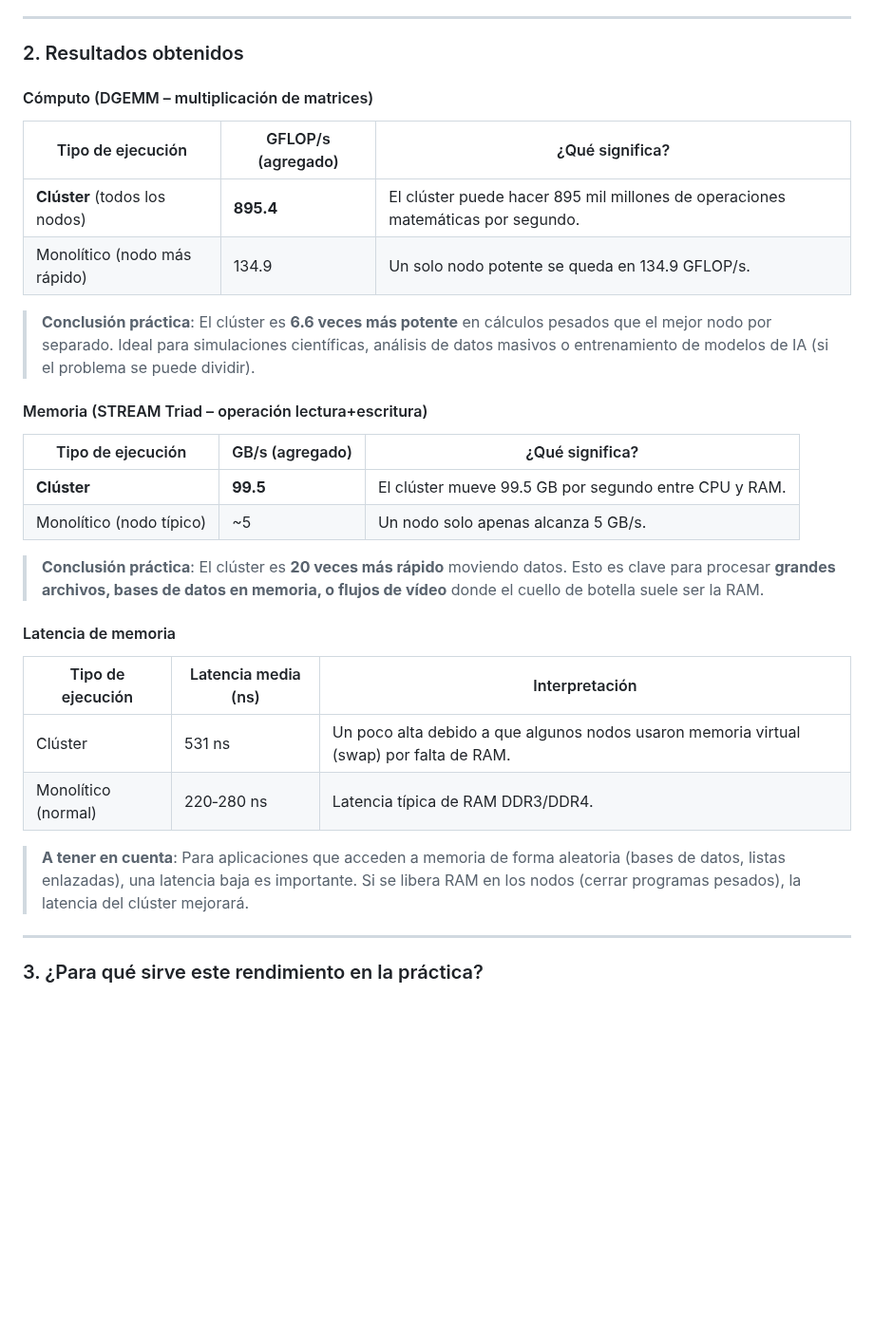
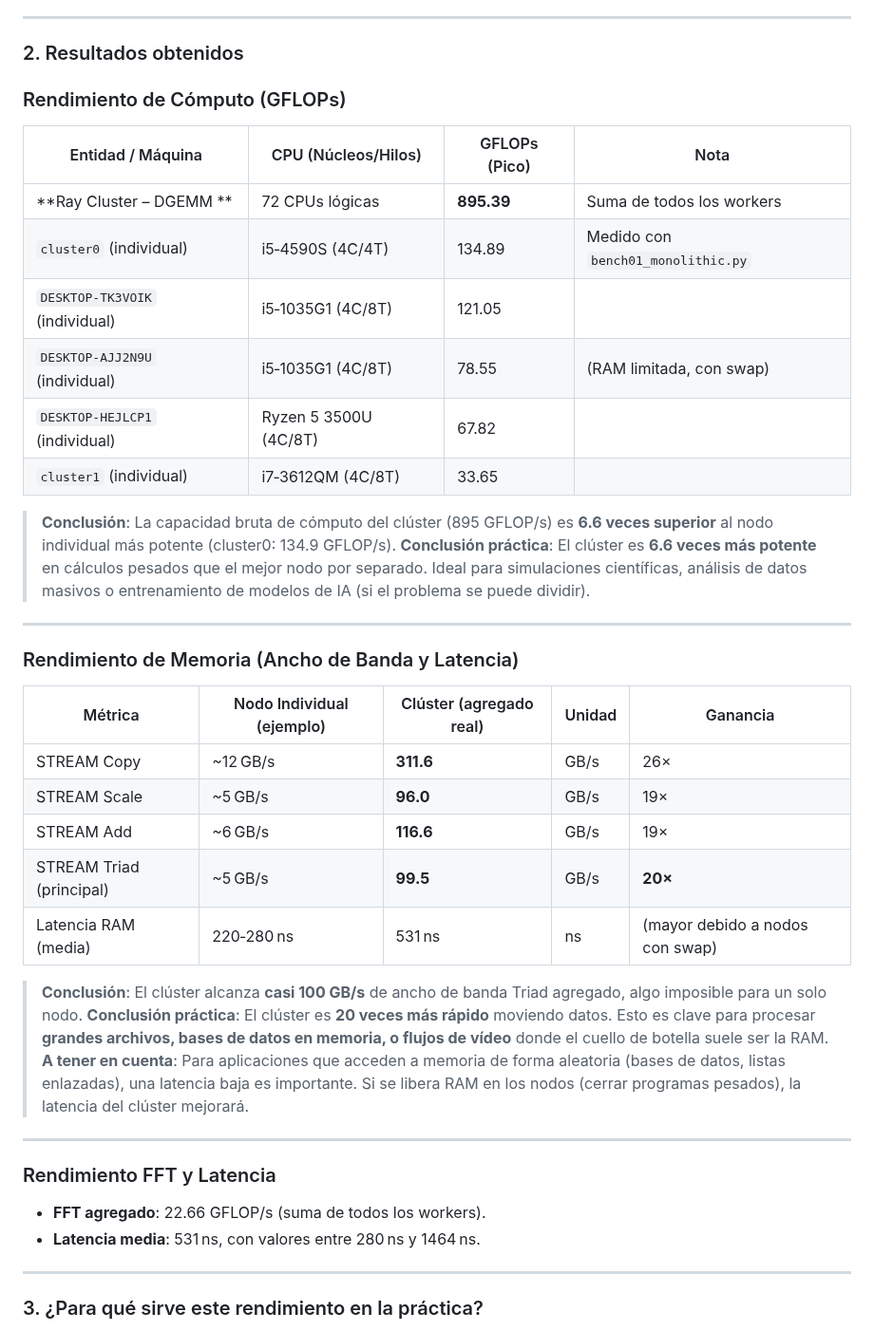
Before and after one commit to JhonathanBaron/Cluster-Basado-en-Green-Computing, a Markdown page: Cluster_vs_Monólitico.md, the part around the change. Shown at 95% size. GitHub-like rendering; blank space fills up the shorter version.

```diff
--- a/Cluster_vs_Monólitico.md
+++ b/Cluster_vs_Monólitico.md
@@ -26,33 +26,41 @@ Los scripts utilizados están en el repositorio:
 ---
 
 ### 2. Resultados obtenidos
+### Rendimiento de Cómputo (GFLOPs)
 
-#### Cómputo (DGEMM – multiplicación de matrices)
+| Entidad / Máquina                          | CPU (Núcleos/Hilos)     | GFLOPs (Pico) | Nota                               |
+|--------------------------------------------|-------------------------|---------------|------------------------------------|
+| **Ray Cluster – DGEMM           **        | 72 CPUs lógicas         | **895.39**    | Suma de todos los workers          |
+| `cluster0` (individual)                   | i5‑4590S (4C/4T)        | 134.89        | Medido con `bench01_monolithic.py` |
+| `DESKTOP-TK3VOIK` (individual)            | i5‑1035G1 (4C/8T)       | 121.05        |                                    |
+| `DESKTOP-AJJ2N9U` (individual)            | i5‑1035G1 (4C/8T)       | 78.55         | (RAM limitada, con swap)           |
+| `DESKTOP-HEJLCP1` (individual)            | Ryzen 5 3500U (4C/8T)   | 67.82         |                                    |
+| `cluster1` (individual)                   | i7‑3612QM (4C/8T)       | 33.65         |                                    |
 
-| Tipo de ejecución | GFLOP/s (agregado) | ¿Qué significa? |
-|------------------|-------------------|------------------|
-| **Clúster** (todos los nodos) | **895.4** | El clúster puede hacer 895 mil millones de operaciones matemáticas por segundo. |
-| Monolítico (nodo más rápido) | 134.9 | Un solo nodo potente se queda en 134.9 GFLOP/s. |
-
+> **Conclusión**: La capacidad bruta de cómputo del clúster (895 GFLOP/s) es **6.6 veces superior** al nodo individual más potente (cluster0: 134.9 GFLOP/s).
 > **Conclusión práctica**: El clúster es **6.6 veces más potente** en cálculos pesados que el mejor nodo por separado. Ideal para simulaciones científicas, análisis de datos masivos o entrenamiento de modelos de IA (si el problema se puede dividir).
 
-#### Memoria (STREAM Triad – operación lectura+escritura)
+---
 
-| Tipo de ejecución | GB/s (agregado) | ¿Qué significa? |
-|------------------|----------------|------------------|
-| **Clúster** | **99.5** | El clúster mueve 99.5 GB por segundo entre CPU y RAM. |
-| Monolítico (nodo típico) | ~5 | Un nodo solo apenas alcanza 5 GB/s. |
+### Rendimiento de Memoria (Ancho de Banda y Latencia)
 
+| Métrica                 | Nodo Individual (ejemplo) | Clúster (agregado real) | Unidad   | Ganancia |
+|-------------------------|---------------------------|-------------------------|----------|----------|
+| STREAM Copy             | ~12 GB/s                  | **311.6**               | GB/s     | 26×      |
+| STREAM Scale            | ~5 GB/s                   | **96.0**                | GB/s     | 19×      |
+| STREAM Add              | ~6 GB/s                   | **116.6**               | GB/s     | 19×      |
+| STREAM Triad (principal)| ~5 GB/s                   | **99.5**                | GB/s     | **20×**  |
+| Latencia RAM (media)    | 220‑280 ns                | 531 ns                  | ns       | (mayor debido a nodos con swap) |
+
+> **Conclusión**: El clúster alcanza **casi 100 GB/s** de ancho de banda Triad agregado, algo imposible para un solo nodo.
 > **Conclusión práctica**: El clúster es **20 veces más rápido** moviendo datos. Esto es clave para procesar **grandes archivos, bases de datos en memoria, o flujos de vídeo** donde el cuello de botella suele ser la RAM.
+> **A tener en cuenta**: Para aplicaciones que acceden a memoria de forma aleatoria (bases de datos, listas enlazadas), una latencia baja es importante. Si se libera RAM en los nodos (cerrar programas pesados), la latencia del clúster mejorará.
+---
 
-#### Latencia de memoria
+### Rendimiento FFT y Latencia
 
-| Tipo de ejecución | Latencia media (ns) | Interpretación |
-|------------------|---------------------|----------------|
-| Clúster | 531 ns | Un poco alta debido a que algunos nodos usaron memoria virtual (swap) por falta de RAM. |
-| Monolítico (normal) | 220‑280 ns | Latencia típica de RAM DDR3/DDR4. |
-
-> **A tener en cuenta**: Para aplicaciones que acceden a memoria de forma aleatoria (bases de datos, listas enlazadas), una latencia baja es importante. Si se libera RAM en los nodos (cerrar programas pesados), la latencia del clúster mejorará.
+- **FFT agregado**: 22.66 GFLOP/s (suma de todos los workers).
+- **Latencia media**: 531 ns, con valores entre 280 ns y 1464 ns.
 
 ---
 
```
